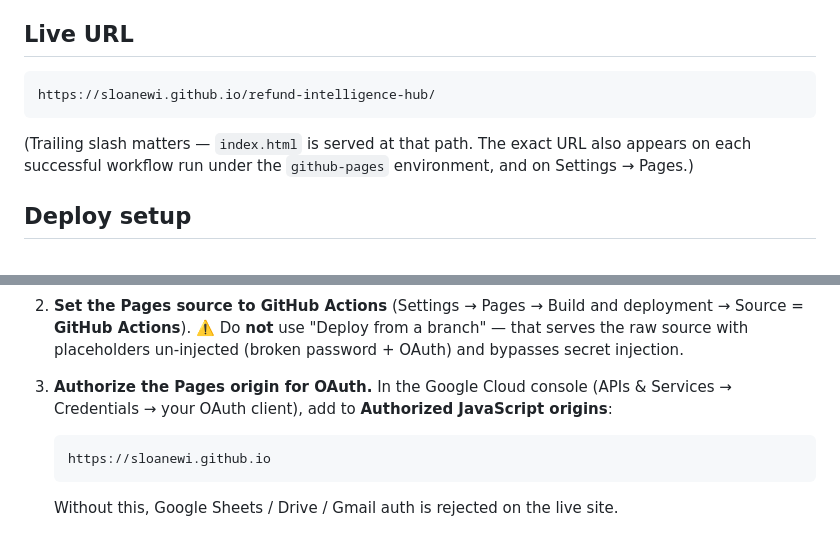
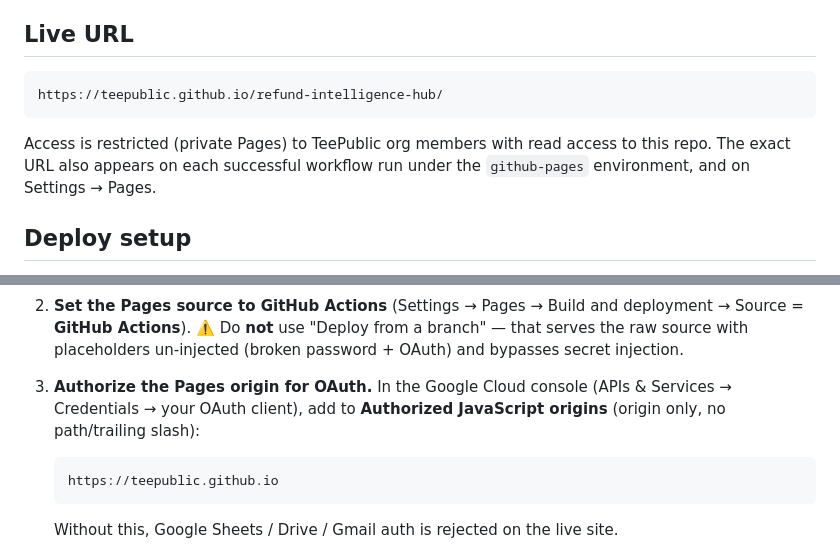
Before and after one commit to TeePublic/operations-refund-intelligence-hub, a Markdown page: README.md, 2 parts joined by grey strips. Drawn GitHub-style.

Commit message:
Update live URL and OAuth origin for TeePublic org (private Pages)
Co-Authored-By: Claude Opus 4.8 <noreply@anthropic.com>

````diff
--- a/README.md
+++ b/README.md
@@ -5,10 +5,10 @@ Single-file HTML tool for cross-functional refund analysis (CS, Supply Chain, Lo
 ## Live URL
 
 ```
-https://sloanewi.github.io/refund-intelligence-hub/
+https://teepublic.github.io/refund-intelligence-hub/
 ```
 
-(Trailing slash matters — `index.html` is served at that path. The exact URL also appears on each successful workflow run under the `github-pages` environment, and on Settings → Pages.)
+Access is restricted (private Pages) to TeePublic org members with read access to this repo. The exact URL also appears on each successful workflow run under the `github-pages` environment, and on Settings → Pages.
 
 ## Deploy setup
 
@@ -26,9 +26,9 @@ To go live, in the GitHub repo:
 2. **Set the Pages source to GitHub Actions** (Settings → Pages → Build and deployment → Source = **GitHub Actions**).
    ⚠️ Do **not** use "Deploy from a branch" — that serves the raw source with placeholders un-injected (broken password + OAuth) and bypasses secret injection.
 
-3. **Authorize the Pages origin for OAuth.** In the Google Cloud console (APIs & Services → Credentials → your OAuth client), add to **Authorized JavaScript origins**:
+3. **Authorize the Pages origin for OAuth.** In the Google Cloud console (APIs & Services → Credentials → your OAuth client), add to **Authorized JavaScript origins** (origin only, no path/trailing slash):
    ```
-   https://sloanewi.github.io
+   https://teepublic.github.io
    ```
    Without this, Google Sheets / Drive / Gmail auth is rejected on the live site.
 
````
